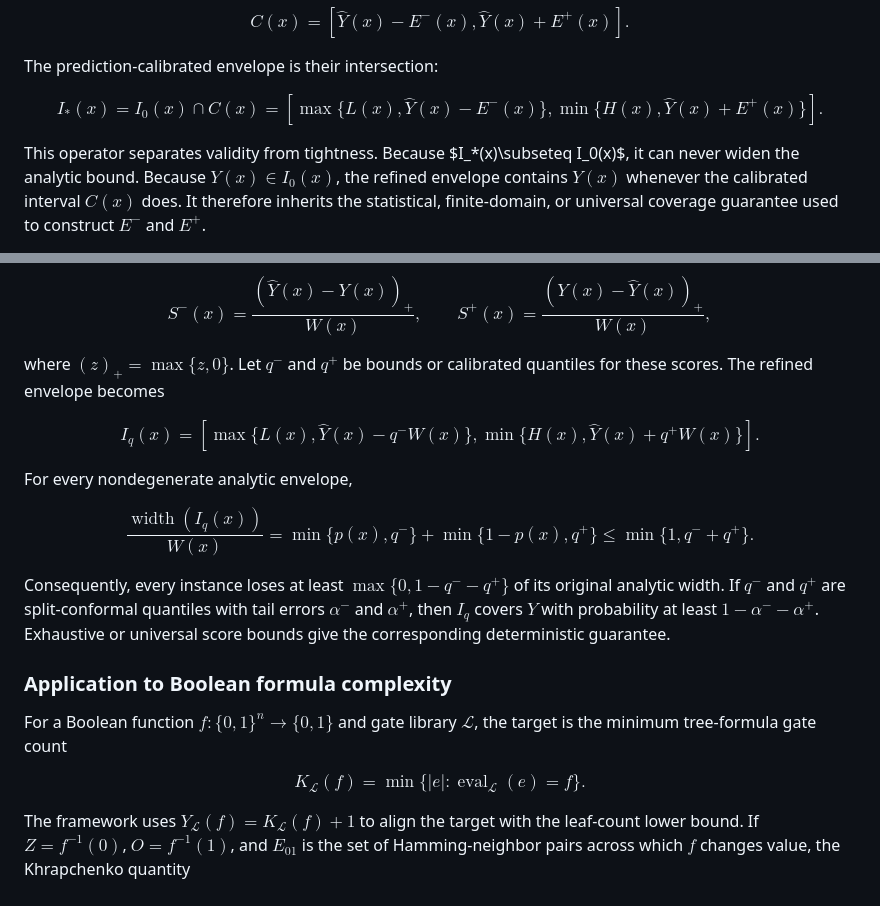
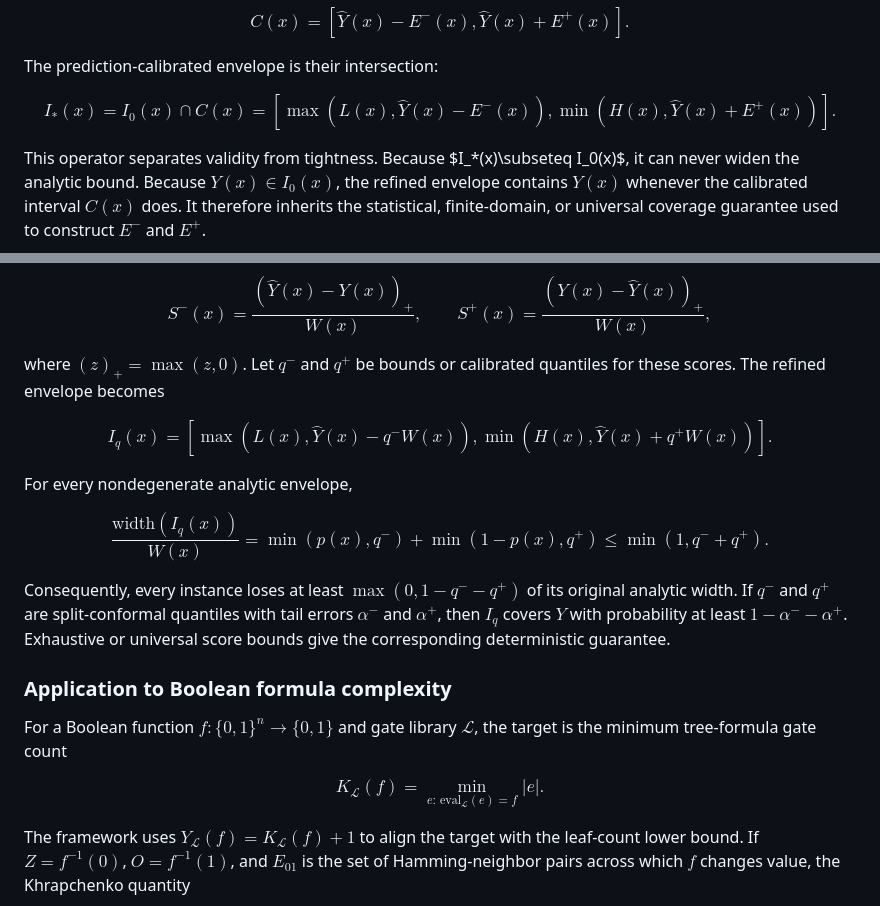
Before and after one commit to jonland82/semantic-boolean-complexity, a Markdown page: README.md, 2 parts joined by grey strips. Drawn GitHub-style.

Commit message:
Fix GitHub rendering of README equations

```diff
--- a/README.md
+++ b/README.md
@@ -41,8 +41,8 @@ The prediction-calibrated envelope is their intersection:
 $$
 I_*(x)=I_0(x)\cap C(x)
 =\left[
-\max\{L(x),\widehat Y(x)-E^-(x)\},
-\min\{H(x),\widehat Y(x)+E^+(x)\}
+\max\left(L(x),\widehat Y(x)-E^-(x)\right),
+\min\left(H(x),\widehat Y(x)+E^+(x)\right)
 \right].
 $$
 
@@ -68,38 +68,39 @@ S^-(x)=\frac{(\widehat Y(x)-Y(x))_+}{W(x)},
 S^+(x)=\frac{(Y(x)-\widehat Y(x))_+}{W(x)},
 $$
 
-where $(z)_+=\max\{z,0\}$. Let $q^-$ and $q^+$ be bounds or calibrated
+where $(z)_+=\max(z,0)$. Let $q^-$ and $q^+$ be bounds or calibrated
 quantiles for these scores. The refined envelope becomes
 
 $$
 I_q(x)=\left[
-\max\{L(x),\widehat Y(x)-q^-W(x)\},
-\min\{H(x),\widehat Y(x)+q^+W(x)\}
+\max\left(L(x),\widehat Y(x)-q^-W(x)\right),
+\min\left(H(x),\widehat Y(x)+q^+W(x)\right)
 \right].
 $$
 
 For every nondegenerate analytic envelope,
 
 $$
-\frac{\operatorname{width}(I_q(x))}{W(x)}
-=\min\{p(x),q^-\}+\min\{1-p(x),q^+\}
-\leq \min\{1,q^-+q^+\}.
+\frac{\mathrm{width}(I_q(x))}{W(x)}
+=\min\left(p(x),q^-\right)+\min\left(1-p(x),q^+\right)
+\leq \min\left(1,q^-+q^+\right).
 $$
 
 Consequently, every instance loses at least
-$\max\{0,1-q^--q^+\}$ of its original analytic width. If $q^-$ and $q^+$ are
+$\max(0,1-q^--q^+)$ of its original analytic width. If $q^-$ and $q^+$ are
 split-conformal quantiles with tail errors $\alpha^-$ and $\alpha^+$, then
 $I_q$ covers $Y$ with probability at least $1-\alpha^--\alpha^+$. Exhaustive
 or universal score bounds give the corresponding deterministic guarantee.
 
 ### Application to Boolean formula complexity
 
-For a Boolean function $f:\{0,1\}^n\to\{0,1\}$ and gate library $\mathcal L$,
+For a Boolean function
+$f:\lbrace 0,1\rbrace^n\to\lbrace 0,1\rbrace$ and gate library $\mathcal L$,
 the target is the minimum tree-formula gate count
 
 $$
 K_{\mathcal L}(f)=
-\min\{|e|:\operatorname{eval}_{\mathcal L}(e)=f\}.
+\min_{e:\,\mathrm{eval}_{\mathcal L}(e)=f}|e|.
 $$
 
 The framework uses $Y_{\mathcal L}(f)=K_{\mathcal L}(f)+1$ to align the target
```
Also changed, not shown: other parts of README.md (+1 -1 lines).
